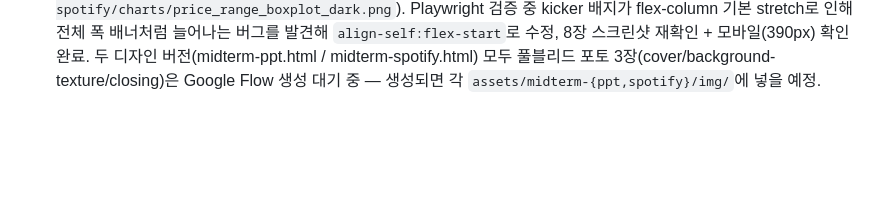
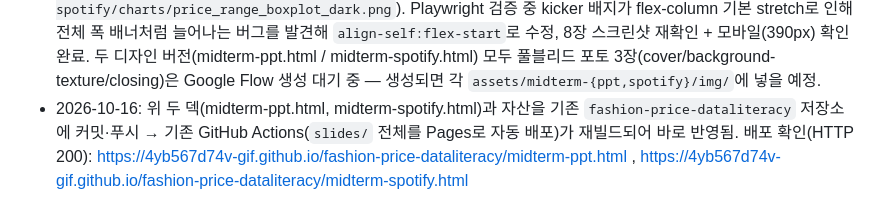
Before and after one commit to 4yb567d74v-gif/fashion-price-dataliteracy, a Markdown page: BRIEF.md, the part around the change. Drawn GitHub-style; blank space fills up the shorter version.

Commit message:
Log Pages deployment of the new deck redesigns in BRIEF.md
Co-Authored-By: Claude Sonnet 5 <noreply@anthropic.com>

```diff
--- a/BRIEF.md
+++ b/BRIEF.md
@@ -27,3 +27,4 @@
 - 2026-10-16: 프로젝트를 git 저장소로 초기화(`git init`, `.gitignore`에 `.env` 패턴 포함 — push 전 `git status`로 `.env` 미포함 재확인)하고 `gh repo create`로 공개 저장소 `4yb567d74v-gif/fashion-price-dataliteracy` 생성·push. `.github/workflows/pages.yml`(GitHub Actions 기반, `slides/` 폴더를 아티팩트로 업로드)로 GitHub Pages 배포, `gh api .../pages -f build_type=workflow`로 Pages 활성화. 배포 주소: https://4yb567d74v-gif.github.io/fashion-price-dataliteracy/ (index.html=물가·가계소비 덱, midterm.html=중간고사 덱 모두 200 OK 확인).
 - 2026-10-16: "지금 템플릿은 너무 허전하다"는 피드백으로 `slides/midterm.html`(중간고사 덱)을 세련된 PPT풍으로 재제작한 `slides/midterm-ppt.html` 신규 작성 (내용은 동일, 비주얼만 강화). manim 대신 seaborn(가격 범위 박스플롯, `slides/assets/midterm-ppt/charts/price_range_boxplot.png`, ssense·net-a-porter 원본 price_usd 실측값) + anime.js(숫자 카운트업, 단계 연결선 드로잉, 카드 스태거 등장)로 모션그래픽 느낌 구현. 풀블리드 포토 슬롯(표지/주제배경/마무리) 3장은 Google Flow 프롬프트를 `slides/assets/midterm-{ppt,spotify}/README.md`에 작성해 사용자가 직접 생성해 넣기로 함 — 전까지는 CSS 그라디언트 폴백으로 레이아웃 유지. seaborn/playwright 설치, Playwright로 8장 전체 스크린샷+콘솔에러 0건 검증. 모바일(390px) 검증 중 하단 고정 페이지 카운터가 콘텐츠와 겹치는 버그와 표지 사진 슬라이드가 뷰포트를 꽉 채우지 못하는 버그 2건을 발견해 수정(모바일에서 page-count/brand-mark 숨김, `.photo-slide`에 `min-height:100vh` 추가) 후 재검증 통과.
 - 2026-10-16: DESIGN.md(Spotify 디자인 시스템) 기반으로 같은 8장 콘텐츠를 재제작한 `slides/midterm-spotify.html` 작성. 근흑색 배경(#121212/#181818/#1f1f1f) + Spotify 그린(#1ed760) 단일 포인트, pill형 배지·원형 스텝 번호, 두꺼운 그림자(0 8px 24px rgba(0,0,0,.5)), Pretendard bold/regular 대비(세리프 미사용 — DESIGN.md 타이포 규칙 준수). 가격범위 박스플롯도 다크 테마로 재생성(`slides/assets/midterm-spotify/charts/price_range_boxplot_dark.png`). Playwright 검증 중 kicker 배지가 flex-column 기본 stretch로 인해 전체 폭 배너처럼 늘어나는 버그를 발견해 `align-self:flex-start`로 수정, 8장 스크린샷 재확인 + 모바일(390px) 확인 완료. 두 디자인 버전(midterm-ppt.html / midterm-spotify.html) 모두 풀블리드 포토 3장(cover/background-texture/closing)은 Google Flow 생성 대기 중 — 생성되면 각 `assets/midterm-{ppt,spotify}/img/`에 넣을 예정.
+- 2026-10-16: 위 두 덱(midterm-ppt.html, midterm-spotify.html)과 자산을 기존 `fashion-price-dataliteracy` 저장소에 커밋·푸시 → 기존 GitHub Actions(`slides/` 전체를 Pages로 자동 배포)가 재빌드되어 바로 반영됨. 배포 확인(HTTP 200): https://4yb567d74v-gif.github.io/fashion-price-dataliteracy/midterm-ppt.html , https://4yb567d74v-gif.github.io/fashion-price-dataliteracy/midterm-spotify.html
```
